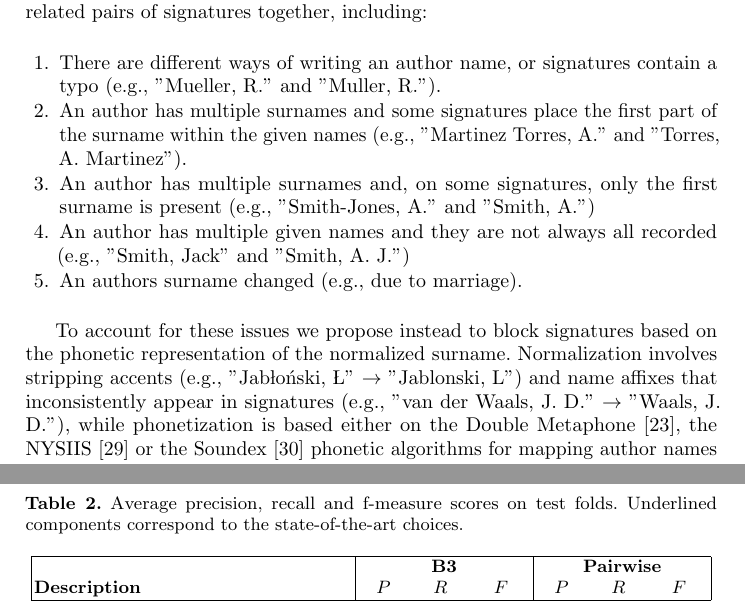
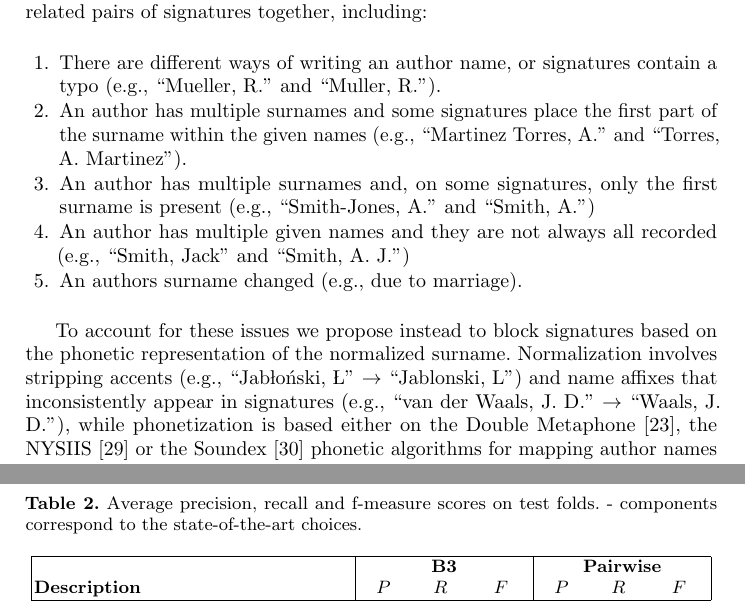
Before and after one commit to glouppe/paper-author-disambiguation, a LaTeX thesis (paper/author_disambiguation.tex): two parts of pages 5 and 10 of 15, joined at a grey line, cut so that both start at the same text. The pictures show the PDF file paper/author_disambiguation.pdf that the author committed with the source.

Commit message:
double quotes

```diff
--- a/paper/author_disambiguation.tex
+++ b/paper/author_disambiguation.tex
@@ -284,15 +284,15 @@ Despite satisfactory performance, there are several cases where this simple stra
 \begin{enumerate}
   \item There are different
   ways of writing an author name, or signatures contain a typo
-  (\eg, "Mueller, R." and "Muller, R.").
+  (\eg, ``Mueller, R." and ``Muller, R.").
 
-  \item An author has multiple surnames and some signatures place the first part of the surname within the given names (\eg, "Martinez Torres, A." and "Torres, A. Martinez").
+  \item An author has multiple surnames and some signatures place the first part of the surname within the given names (\eg, ``Martinez Torres, A." and ``Torres, A. Martinez").
 
   \item An author has multiple surnames and, on some signatures, only the first surname is
-  present (\eg, "Smith-Jones, A." and "Smith, A.")
+  present (\eg, ``Smith-Jones, A." and ``Smith, A.")
 
   \item An author has multiple given names and they are not always all recorded (\eg,
-  "Smith, Jack" and "Smith, A. J.")
+  ``Smith, Jack" and ``Smith, A. J.")
 
   \item An authors surname changed (\eg, due to marriage).
 \end{enumerate}
@@ -300,9 +300,9 @@ Despite satisfactory performance, there are several cases where this simple stra
 
 To account for these issues we propose instead to block signatures based on the
 phonetic representation of the normalized surname.
-Normalization involves stripping accents (\eg, "Jab\l{}o\'nski, \L{}" $\rightarrow$ "Jablonski, L") and name
-affixes that inconsistently appear in signatures (\eg, "van der Waals, J. D."
-$\rightarrow$ "Waals, J. D."), while phonetization is based either on the
+Normalization involves stripping accents (\eg, ``Jab\l{}o\'nski, \L{}" $\rightarrow$ ``Jablonski, L") and name
+affixes that inconsistently appear in signatures (\eg, ``van der Waals, J. D."
+$\rightarrow$ ``Waals, J. D."), while phonetization is based either on the
 Double Metaphone \cite{doublemetaphone}, the NYSIIS \cite{nysiis} or the
 Soundex \cite{Soundex} phonetic algorithms for mapping author names to their pronunciations.
 Together, these processing steps allow for grouping of most name variants of the same
```
Also changed, not shown: paper/author_disambiguation.pdf, paper/author_disambiguation.tex (2 more changed lines).
